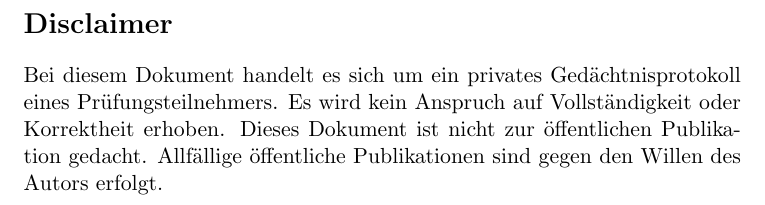
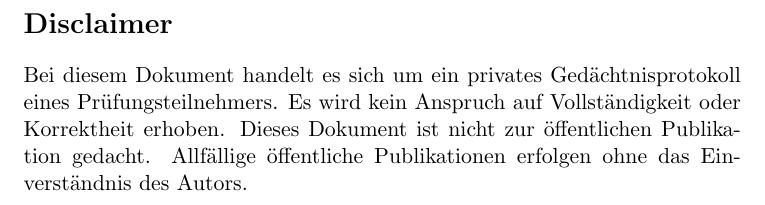
Before and after one commit to tobiasfamos/jagdpruefung, a LaTeX document (src/main.tex): part of page 5 of 5, cut so that both start at the same text. Compiled offline with pdfLaTeX.

Commit message:
Update Disclaimer

```diff
--- a/src/main.tex
+++ b/src/main.tex
@@ -102,5 +102,5 @@
     Bei diesem Dokument handelt es sich um ein privates Gedächtnisprotokoll eines Prüfungsteilnehmers.
     Es wird kein Anspruch auf Vollständigkeit oder Korrektheit erhoben.
     Dieses Dokument ist nicht zur öffentlichen Publikation gedacht.
-    Allfällige öffentliche Publikationen sind gegen den Willen des Autors erfolgt.
+    Allfällige öffentliche Publikationen erfolgen ohne das Einverständnis des Autors.
 \end{document}
```
